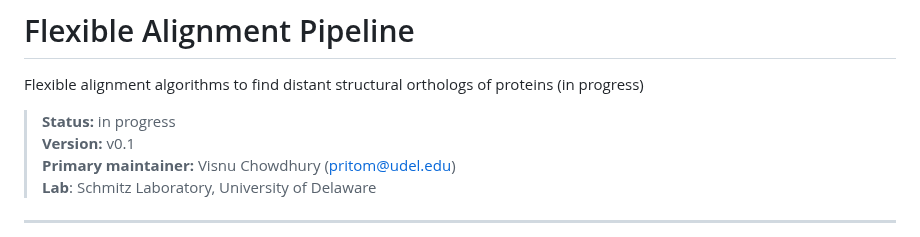
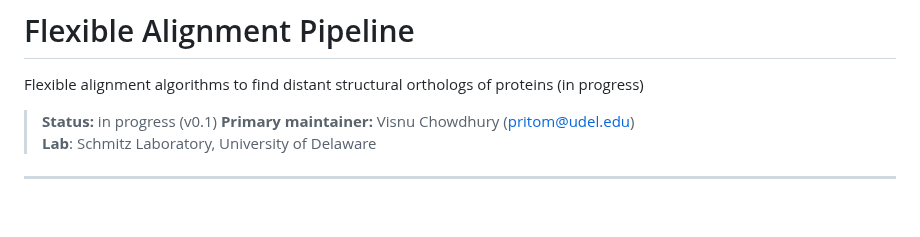
Before and after one commit to krs-lab/flexible-alignment, a Markdown page: README.md, the part around the change. GitHub-like rendering; blank space fills up the shorter version.

Commit message:
organizing repo

```diff
--- a/README.md
+++ b/README.md
@@ -2,8 +2,7 @@
 
 Flexible alignment algorithms to find distant structural orthologs of proteins (in progress)
 
-> **Status:** in progress
-> **Version:** v0.1
+> **Status:** in progress (v0.1)
 > **Primary maintainer:** Visnu Chowdhury (pritom@udel.edu)
 > **Lab**: Schmitz Laboratory, University of Delaware
 
```
